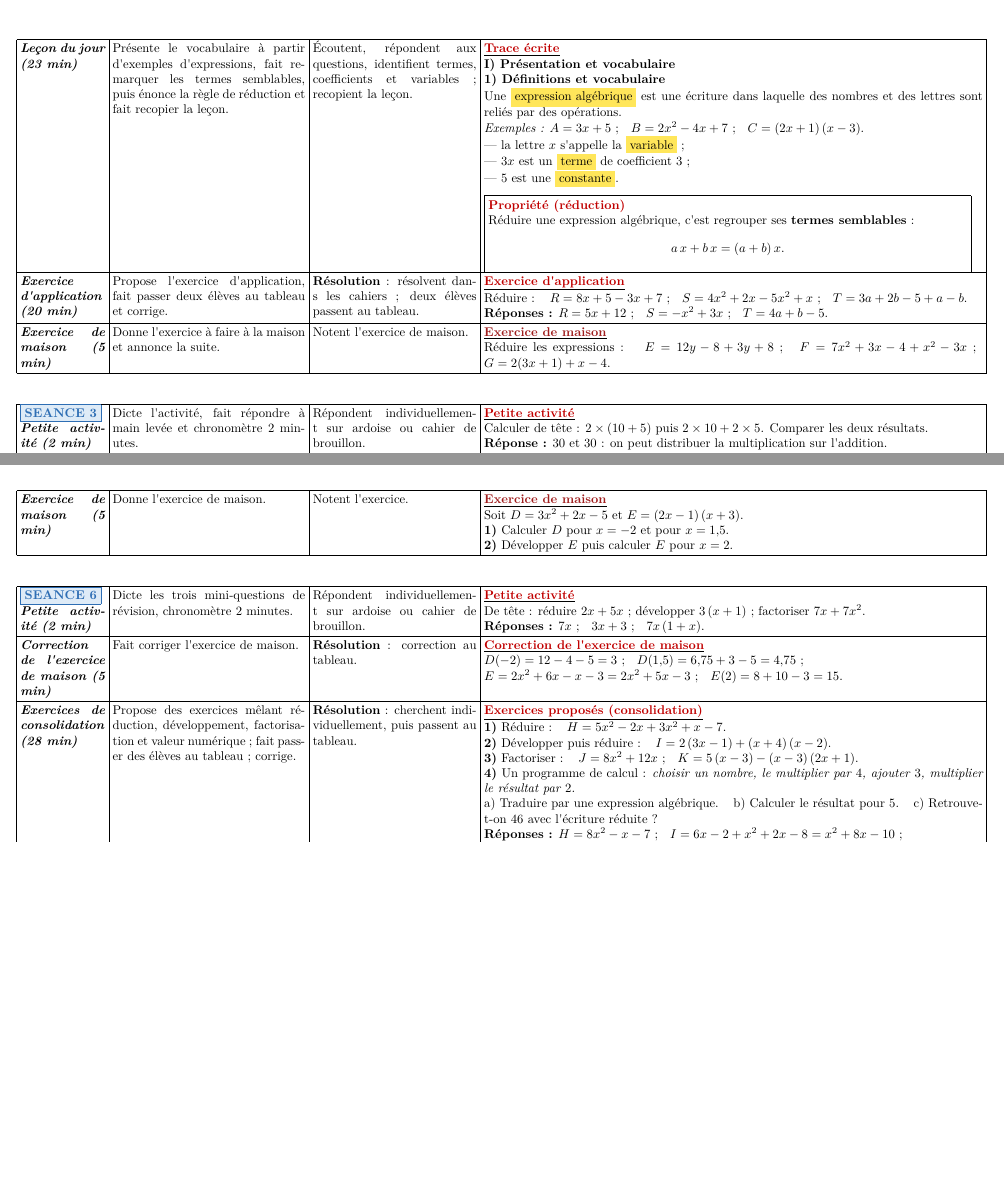
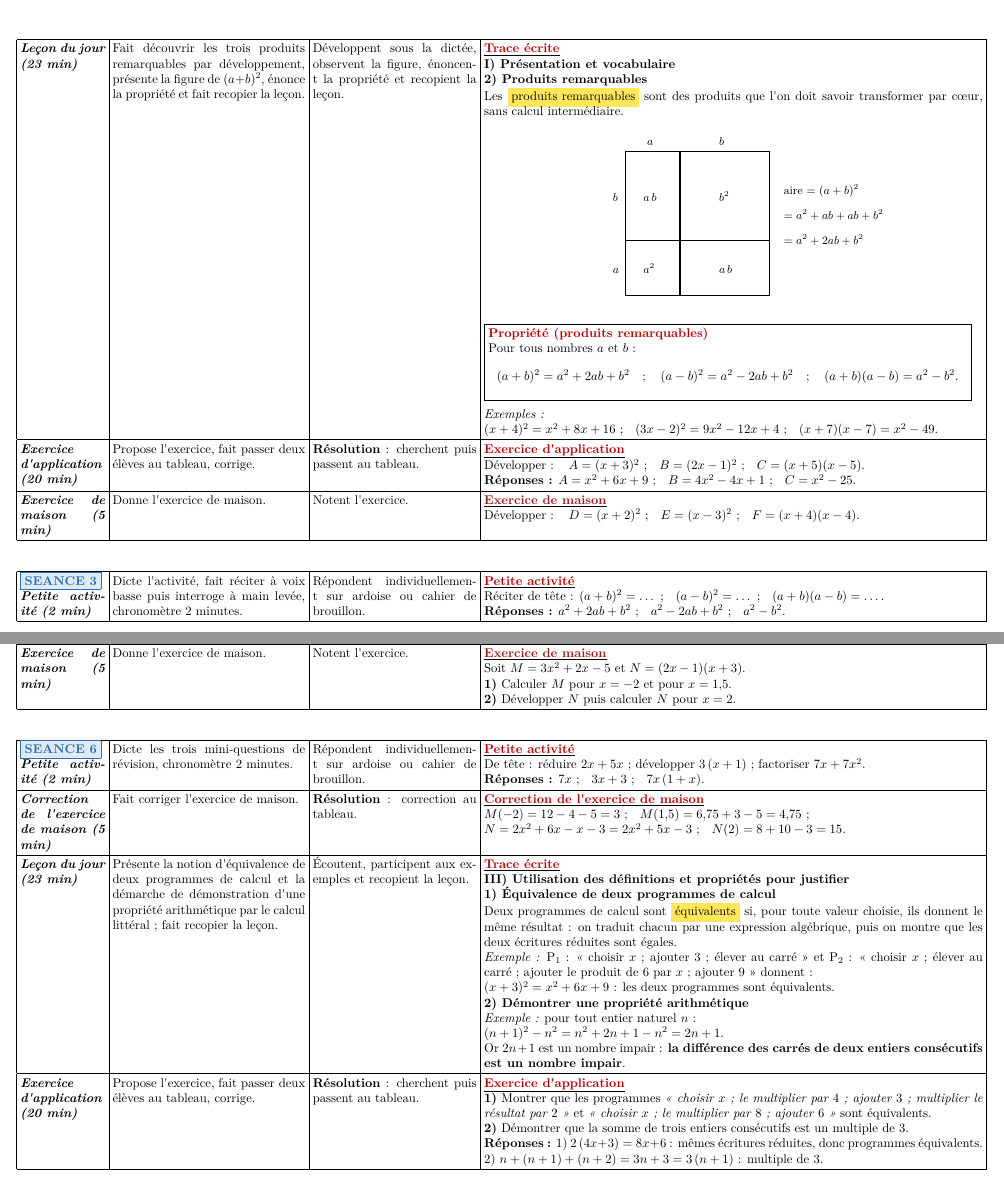
Before and after one commit to fayfoneond-stack/terminish-maths, a LaTeX document (Fiches_pedagogiques/4emeA/Fiche_01_Calcul_sur_les_expressions_algebriques.tex): two parts of pages 4 and 7 of 7 before the commit and two parts of pages 4 and 7 of 8 after it, joined at a grey line, cut at the place of the change, the shorter picture padded with empty space. The pictures show the PDF file Fiches_pedagogiques/4emeA/Fiche_01_Calcul_sur_les_expressions_algebriques.pdf that the author committed with the source.

Commit message:
Fiche 4ème A — plan de cours officiel avec produits remarquables
Plan de la trace écrite conforme à la consigne :
I) Présentation et vocabulaire : 1) Définition d'une expression
   algébrique ; 2) Produits remarquables (+ figure du carré (a+b)²)
II) Opérations sur les expressions algébriques : 1) Produits
   remarquables (calcul astucieux) ; 2) Règles de calcul :
   développement, réduction ; 3) Factorisation (facteur commun +
   identités) ; 4) Valeur numérique
III) Utilisation des définitions et propriétés pour justifier :
   1) Équivalence de deux programmes de calcul ; 2) Démontrer une
   propriété arithmétique
Répartition : S1 situation/vocabulaire ; S2 produits remarquables ;
S3 utilisation + règles de calcul ; S4 factorisation ; S5 valeur
numérique ; S6 justification + synthèse. Structure des moments
didactiques inchangée (petite activité 2 min, correction 5 min,
leçon 23 min, application 20 min, maison 5 min).

Co-authored-by: arena-agent <297053741+arena-agent@users.noreply.github.com>

```diff
--- a/Fiches_pedagogiques/4emeA/Fiche_01_Calcul_sur_les_expressions_algebriques.tex
+++ b/Fiches_pedagogiques/4emeA/Fiche_01_Calcul_sur_les_expressions_algebriques.tex
@@ -104,5 +115,3 @@ propriétés de la multiplication (commutativité, associativité, distributivit
 \multicolumn{1}{|c|}{\colorbox{vertentete}{\makebox[9.2cm][c]{\bfseries Capacités}}} &
 \multicolumn{1}{c|}{\colorbox{vertentete}{\makebox[17.1cm][c]{\bfseries Contenus}}} \\ \hline
 Reconnaître une expression algébrique et son vocabulaire &
-\small Expressions algébriques : \mclef{variable}, \mclef{constante}, \mclef{terme}, \mclef{coefficient} ; traduction d'un programme de calcul par une expression algébrique. \\ \hline
-Réduire une expression algébrique &
@@ -111,0 +120 @@ Développer une expression algébrique &
+\small $(a+b)^2=a^2+2ab+b^2$ ; \; $(a-b)^2=a^2-2ab+b^2$ ; \; $(a+b)(a-b)=a^2-b^2$. \\ \hline
@@ -114,2 +125,4 @@ Factoriser une expression algébrique &
 Calculer la valeur numérique d'une expression algébrique &
 \small Substitution : remplacer la variable \small par la valeur donnée, en respectant les priorités opératoires. \\ \hline
+Utiliser les définitions et propriétés pour justifier &
+\small Équivalence de deux programmes de calcul ; \small démonstration d'une propriété arithmétique. \\ \hline
@@ -261,18 +272,15 @@ $B=5a+2b-a+4b=(5a-a)+(2b+4b)=4a+6b$. \\ \hline
 
 \moment{Leçon du jour (23 min)} &
-Présente le vocabulaire à partir d'exemples d'expressions, fait remarquer les termes
-semblables, puis énonce la règle de réduction et fait recopier la leçon. &
-Écoutent, répondent aux questions, identifient termes, coefficients et variables ;
-recopient la leçon. &
+Fait découvrir les trois produits remarquables par développement, présente la figure
+de $(a+b)^2$, énonce la propriété et fait recopier la leçon. &
+Développent sous la dictée, observent la figure, énoncent la propriété et recopient
+la leçon. &
 \titreR{Trace écrite} \par
 \textbf{I) Présentation et vocabulaire} \par
-\textbf{1) Définitions et vocabulaire} \par
-Une \mclef{expression algébrique} est une écriture dans laquelle des nombres et des
-lettres sont reliés par des opérations. \par
-\textit{Exemples :} $A=3x+5$ ; \; $B=2x^2-4x+7$ ; \; $C=(2x+1)\,(x-3)$. \par
-— la lettre $x$ s'appelle la \mclef{variable} ; \par
-— $3x$ est un \mclef{terme} de coefficient $3$ ; \par
-— $5$ est une \mclef{constante}. \par
-\prop{\textbf{\textcolor{rougetitre}{Propriété (réduction)}} \par
-Réduire une expression algébrique, c'est regrouper ses \textbf{termes semblables} :
-\[ a\,x+b\,x=(a+b)\,x . \]} \\ \hline
+\textbf{2) Produits remarquables} \par
+Les \mclef{produits remarquables} sont des produits que l'on doit savoir transformer
+par cœur, sans calcul intermédiaire. \par
+\begin{center}
+\setlength{\unitlength}{1mm}%
+\begin{picture}(64,48)
+  \put(2,2){\framebox(40,40){}}
@@ -279,34 +293,45 @@ Réduire une expression algébrique, c'est regrouper ses \textbf{termes semblabl
+  \put(8,43.5){\small $a$}
+  \put(28,43.5){\small $b$}
+  \put(-1.5,8){\small $a$}
+  \put(-1.5,28){\small $b$}
+  \put(46,30){\small aire $=(a+b)^2$}
+  \put(46,23){\small $=a^2+ab+ab+b^2$}
+  \put(46,16){\small $=a^2+2ab+b^2$}
+\end{picture}
+\end{center}
+\prop{\textbf{\textcolor{rougetitre}{Propriété (produits remarquables)}} \par
+Pour tous nombres $a$ et $b$ :
+\[ (a+b)^2=a^2+2ab+b^2 \quad ; \quad (a-b)^2=a^2-2ab+b^2 \quad ; \quad
+   (a+b)(a-b)=a^2-b^2 . \]}
+\textit{Exemples :} \par
+$(x+4)^2=x^2+8x+16$ ; \; $(3x-2)^2=9x^2-12x+4$ ; \; $(x+7)(x-7)=x^2-49$. \\ \hline
 
 \moment{Exercice d'application (20 min)} &
-Propose l'exercice d'application, fait passer deux élèves au tableau et corrige. &
-\textbf{Résolution} : résolvent dans les cahiers ; deux élèves passent au tableau. &
+Propose l'exercice, fait passer deux élèves au tableau, corrige. &
+\textbf{Résolution} : cherchent puis passent au tableau. &
 \app \par
-Réduire : \; $R=8x+5-3x+7$ ; \; $S=4x^2+2x-5x^2+x$ ; \; $T=3a+2b-5+a-b$. \par
-\textbf{Réponses :} $R=5x+12$ ; \; $S=-x^2+3x$ ; \; $T=4a+b-5$. \\ \hline
+Développer : \; $A=(x+3)^2$ ; \; $B=(2x-1)^2$ ; \; $C=(x+5)(x-5)$. \par
+\textbf{Réponses :} $A=x^2+6x+9$ ; \; $B=4x^2-4x+1$ ; \; $C=x^2-25$. \\ \hline
 
 \moment{Exercice de maison (5 min)} &
-Donne l'exercice à faire à la maison et annonce la suite. &
-Notent l'exercice de maison. &
+Donne l'exercice de maison. &
+Notent l'exercice. &
 \maison \par
-Réduire les expressions : \; $E=12y-8+3y+8$ ; \;
-$F=7x^2+3x-4+x^2-3x$ ; \; $G=2(3x+1)+x-4$. \\ \hline
+Développer : \; $D=(x+2)^2$ ; \; $E=(x-3)^2$ ; \; $F=(x+4)(x-4)$. \\ \hline
 \end{longtable}
 
 % ═════════════════════ SÉANCE 3 ═════════════════════
 \begin{longtable}{|p{2.35cm}|p{5.35cm}|p{4.55cm}|p{13.85cm}|}
 \hline
 \seance{SEANCE 3} \newline \moment{Petite activité (2 min)} &
-Dicte l'activité, fait répondre à main levée et chronomètre 2 minutes. &
+Dicte l'activité, fait réciter à voix basse puis interroge à main levée,
+chronomètre 2 minutes. &
 Répondent individuellement sur ardoise ou cahier de brouillon. &
 \titreR{Petite activité} \par
-Calculer de tête : $2\times(10+5)$ puis $2\times10+2\times5$. Comparer les deux
-résultats. \par
-\textbf{Réponse :} $30$ et $30$ : on peut distribuer la multiplication sur l'addition. \\ \hline
+Réciter de tête : $(a+b)^2=\dots$ ; \; $(a-b)^2=\dots$ ; \; $(a+b)(a-b)=\dots$. \par
+\textbf{Réponses :} $a^2+2ab+b^2$ ; \; $a^2-2ab+b^2$ ; \; $a^2-b^2$. \\ \hline
 
 \moment{Correction de l'exercice de maison (5 min)} &
 Fait corriger l'exercice de maison au tableau. &
 \textbf{Résolution} : correction au tableau. &
 \titreR{Correction de l'exercice de maison} \par
-$E=(12y+3y)+(-8+8)=15y$ ; \par
-$F=(7x^2+x^2)+(3x-3x)-4=8x^2-4$ ; \par
-$G=6x+2+x-4=7x-2$. \\ \hline
@@ -320,2 +344,0 @@ Observent la figure, énoncent la propriété et recopient la leçon. &
-\begin{center}
-\setlength{\unitlength}{1mm}%
@@ -336 +344,0 @@ Pour tous nombres $k$, $a$, $b$, $c$, $d$ :
-\textit{Exemples :} \par
@@ -339,7 +355,7 @@ $(x+3)\,(x+2)=x^2+2x+3x+6=x^2+5x+6$. \\ \hline
+\textit{Exemple :} $(x+2)^2+(x-1)(x+3)$ \par
+$=x^2+4x+4+x^2+2x-3=2x^2+6x+1$. \\ \hline
 
 \moment{Exercice d'application (20 min)} &
 Propose l'exercice, fait passer deux élèves au tableau, corrige. &
 \textbf{Résolution} : cherchent puis passent au tableau. &
 \app \par
-Développer puis réduire : \; $A=5\,(2x+3)$ ; \; $B=(x+4)\,(x+1)$ ; \;
-$C=3\,(x-2)+2\,(2x+5)$. \par
@@ -347,0 +364 @@ $C=3x-6+4x+10=7x+4$. \\ \hline
+$V=3\,(x-2)+(x+4)^2$. \par
@@ -354,4 +372,5 @@ Développer puis réduire : \; $D=4\,(3x-5)$ ; \; $E=(2x+1)\,(x+3)$ ; \;
-$F=5\,(x+2)-3\,(x-1)$. \\ \hline
+Développer puis réduire : \; $G=5\,(2x-3)+(x+1)(x+2)$ ; \;
+$H=(x+3)^2-(x-1)(x+1)$ ; \; $I=2\,(3x-1)-(2x+5)$. \\ \hline
 \end{longtable}
 
 % ═════════════════════ SÉANCE 4 ═════════════════════
@@ -374,3 +393,2 @@ $F=5x+10-3x+3=2x+13$. \\ \hline
 
 \moment{Leçon du jour (23 min)} &
-Fait remarquer, sur des exemples, qu'on peut passer de $ka+kb$ à $k\,(a+b)$ :
@@ -378,2 +397,3 @@ c'est la factorisation. Énonce la propriété et fait recopier la leçon. &
 Répondent, identifient le facteur commun et recopient la leçon. &
 \titreR{Trace écrite} \par
+\textbf{3) Factorisation} \par
@@ -381,18 +400,19 @@ Répondent, identifient le facteur commun et recopient la leçon. &
 \prop{\textbf{\textcolor{rougetitre}{Propriété (factorisation)}} \par
-Factoriser, c'est transformer une somme en produit en recherchant le
-\textbf{facteur commun} :
-\[ k\,a+k\,b=k\,(a+b) . \]}
+Factoriser, c'est transformer une somme en produit : \par
+— avec le \textbf{facteur commun} : \; $k\,a+k\,b=k\,(a+b)$ ; \par
+— avec les \textbf{identités remarquables} : \;
+$a^2+2ab+b^2=(a+b)^2$ ; \; $a^2-2ab+b^2=(a-b)^2$ ; \; $a^2-b^2=(a+b)(a-b)$.}
 \textit{Exemples :} \par
 $6x+9=3\,(2x+3)$ ; \; $5x^2-15x=5x\,(x-3)$ ; \par
-$(2x+1)\,(x-3)+(2x+1)\,(x+5)=(2x+1)\,(2x+2)$. \\ \hline
+$x^2+6x+9=(x+3)^2$ ; \; $x^2-25=(x+5)(x-5)$ ; \; $4x^2+12x+9=(2x+3)^2$. \\ \hline
 
 \moment{Exercice d'application (20 min)} &
 Propose l'exercice, fait passer deux élèves au tableau, corrige. &
 \textbf{Résolution} : cherchent puis passent au tableau. &
 \app \par
-Factoriser : \; $A=7x+21$ ; \; $B=12x^2-8x$ ; \; $C=4\,(x+1)+(x+1)\,(3x-2)$. \par
-\textbf{Réponses :} $A=7\,(x+3)$ ; \; $B=4x\,(3x-2)$ ; \;
-$C=(x+1)\,(4+3x-2)=(x+1)\,(3x+2)$. \\ \hline
+Factoriser : \; $A=7x+21$ ; \; $B=x^2-9$ ; \; $C=(x+3)^2+(x+3)(2x-5)$. \par
+\textbf{Réponses :} $A=7\,(x+3)$ ; \; $B=(x+3)(x-3)$ ; \par
+$C=(x+3)\,\big[(x+3)+(2x-5)\big]=(x+3)(3x-2)$. \\ \hline
 
 \moment{Exercice de maison (5 min)} &
 Donne l'exercice de maison. &
@@ -416,20 +436,24 @@ $x+7$. \par
 Fait corriger l'exercice de maison. &
 \textbf{Résolution} : correction au tableau. &
 \titreR{Correction de l'exercice de maison} \par
-$D=3\,(3x-4)$ ; \; $E=5x\,(4x+1)$ ; \; $F=3\,(x-2)\,(2x-1)$. \\ \hline
+$J=3\,(3x-4)$ ; \; $K=(x+4)(x-4)$ ; \par
+$L=(x-2)\,\big[(x-2)-(3x+1)\big]=(x-2)(-2x-3)$. \\ \hline
 
 \moment{Leçon du jour (23 min)} &
 Présente la méthode de calcul de la valeur numérique d'une expression, insiste sur
-les priorités opératoires et les substitutions avec parenthèses, puis fait recopier
-la leçon. &
+les priorités opératoires et les substitutions avec parenthèses, montre le calcul
+astucieux avec les produits remarquables, puis fait recopier la leçon. &
 Écoutent, exécutent la méthode sur un exemple et recopient la leçon. &
 \titreR{Trace écrite} \par
-\textbf{4) Valeur numérique d'une expression algébrique} \par
+\textbf{4) Valeur numérique d'une expression algébrique pour une valeur donnée de
+la variable} \par
 Calculer la \mclef{valeur numérique} d'une expression pour $x=a$, c'est remplacer
 $x$ par $a$ (entre parenthèses) puis effectuer les calculs en respectant les priorités
 opératoires. \par
 \textit{Exemple :} pour $x=2$, \; $A=3x^2-2x+1$ devient \par
-$A=3\times(2)^2-2\times(2)+1=3\times4-4+1=12-4+1=9$. \\ \hline
+$A=3\times(2)^2-2\times(2)+1=3\times4-4+1=12-4+1=9$. \par
+\textit{Calcul astucieux :} $B=x^2+2x+1$ pour $x=9$ : \par
+$B=(x+1)^2$ donc $B=(9+1)^2=100$. \\ \hline
 
 \moment{Exercice d'application (20 min)} &
 Propose l'exercice, fait passer deux élèves au tableau, corrige. &
@@ -445,9 +469,9 @@ $C(x)=x^2-x-2$ donc $C(5)=25-5-2=18$. \\ \hline
 Donne l'exercice de maison. &
 Notent l'exercice. &
 \maison \par
-Soit $D=3x^2+2x-5$ et $E=(2x-1)\,(x+3)$. \par
-\textbf{1)} Calculer $D$ pour $x=-2$ et pour $x=1{,}5$. \par
-\textbf{2)} Développer $E$ puis calculer $E$ pour $x=2$. \\ \hline
+Soit $M=3x^2+2x-5$ et $N=(2x-1)(x+3)$. \par
+\textbf{1)} Calculer $M$ pour $x=-2$ et pour $x=1{,}5$. \par
+\textbf{2)} Développer $N$ puis calculer $N$ pour $x=2$. \\ \hline
 \end{longtable}
 
 % ═════════════════════ SÉANCE 6 ═════════════════════
@@ -464,26 +488,38 @@ De tête : réduire $2x+5x$ ; développer $3\,(x+1)$ ; factoriser $7x+7x^2$. \pa
 Fait corriger l'exercice de maison. &
 \textbf{Résolution} : correction au tableau. &
 \titreR{Correction de l'exercice de maison} \par
-$D(-2)=12-4-5=3$ ; \; $D(1{,}5)=6{,}75+3-5=4{,}75$ ; \par
-$E=2x^2+6x-x-3=2x^2+5x-3$ ; \; $E(2)=8+10-3=15$. \\ \hline
+$M(-2)=12-4-5=3$ ; \; $M(1{,}5)=6{,}75+3-5=4{,}75$ ; \par
+$N=2x^2+6x-x-3=2x^2+5x-3$ ; \; $N(2)=8+10-3=15$. \\ \hline
 
-\moment{Exercices de consolidation (28 min)} &
-Propose des exercices mêlant réduction, développement, factorisation et valeur
-numérique ; fait passer des élèves au tableau ; corrige. &
-\textbf{Résolution} : cherchent individuellement, puis passent au tableau. &
-\titreR{Exercices proposés (consolidation)} \par
-\textbf{1)} Réduire : \; $H=5x^2-2x+3x^2+x-7$. \par
-\textbf{2)} Développer puis réduire : \; $I=2\,(3x-1)+(x+4)\,(x-2)$. \par
-\textbf{3)} Factoriser : \; $J=8x^2+12x$ ; \; $K=5\,(x-3)-(x-3)\,(2x+1)$. \par
-\textbf{4)} Un programme de calcul : \textit{choisir un nombre, le multiplier par $4$,
-ajouter $3$, multiplier le résultat par $2$.} \par
-a) Traduire par une expression algébrique. \;
-b) Calculer le résultat pour $5$. \;
-c) Retrouve-t-on $46$ avec l'écriture réduite ? \par
-\textbf{Réponses :} $H=8x^2-x-7$ ; \; $I=6x-2+x^2+2x-8=x^2+8x-10$ ; \par
-$J=4x\,(2x+3)$ ; \; $K=(x-3)\,(5-2x-4)=(x-3)\,(1-2x)$ ; \par
-4) a) $2\,(4x+3)$ ; \; b) $2\times(20+3)=46$ ; \; c) écriture réduite : $8x+6$,
-pour $5$ : $46$. ✓ \\ \hline
+\moment{Leçon du jour (23 min)} &
+Présente la notion d'équivalence de deux programmes de calcul et la démarche de
+démonstration d'une propriété arithmétique par le calcul littéral ; fait recopier
+la leçon. &
+Écoutent, participent aux exemples et recopient la leçon. &
+\titreR{Trace écrite} \par
+\textbf{III) Utilisation des définitions et propriétés pour justifier} \par
+\textbf{1) Équivalence de deux programmes de calcul} \par
+Deux programmes de calcul sont \mclef{équivalents} si, pour toute valeur choisie,
+ils donnent le même résultat : on traduit chacun par une expression algébrique, puis
+on montre que les deux écritures réduites sont égales. \par
+\textit{Exemple :} P\textsubscript{1} : « choisir $x$ ; ajouter $3$ ; élever au
+carré » et P\textsubscript{2} : « choisir $x$ ; élever au carré ; ajouter le produit
+de $6$ par $x$ ; ajouter $9$ » donnent : \par
+$(x+3)^2=x^2+6x+9$ : les deux programmes sont équivalents. \par
+\textbf{2) Démontrer une propriété arithmétique} \par
+\textit{Exemple :} pour tout entier naturel $n$ : \par
+$(n+1)^2-n^2=n^2+2n+1-n^2=2n+1$. \par
+Or $2n+1$ est un nombre impair : \textbf{la différence des carrés de deux entiers
+consécutifs est un nombre impair}. \\ \hline
 
-\moment{Trace écrite (5 min)} &
-Fait recopier le récapitulatif de la leçon. &
+\moment{Exercice d'application (20 min)} &
+Propose l'exercice, fait passer deux élèves au tableau, corrige. &
+\textbf{Résolution} : cherchent puis passent au tableau. &
+\app \par
+\textbf{1)} Montrer que les programmes \textit{« choisir $x$ ; le multiplier par $4$ ;
+ajouter $3$ ; multiplier le résultat par $2$ »} et \textit{« choisir $x$ ; le
+multiplier par $8$ ; ajouter $6$ »} sont équivalents. \par
+\textbf{2)} Démontrer que la somme de trois entiers consécutifs est un multiple de $3$. \par
+\textbf{Réponses :} 1) $2\,(4x+3)=8x+6$ : mêmes écritures réduites, donc programmes
+équivalents. \par
+2) $n+(n+1)+(n+2)=3n+3=3\,(n+1)$ : multiple de $3$. \\ \hline
@@ -490,2 +529,4 @@ Fait recopier le récapitulatif de la leçon. &
 Recopient la synthèse. &
 \titreR{Synthèse (à retenir)} \par
+— \textbf{Produits remarquables} : $(a+b)^2=a^2+2ab+b^2$ ; \;
+$(a-b)^2=a^2-2ab+b^2$ ; \; $(a+b)(a-b)=a^2-b^2$. \par
@@ -496 +537,2 @@ Recopient la synthèse. &
+littéral. \\ \hline
 
```
Also changed, not shown: Fiches_pedagogiques/4emeA/Fiche_01_Calcul_sur_les_expressions_algebriques.pdf, Fiches_pedagogiques/4emeA/Fiche_01_Calcul_sur_les_expressions_algebriques.tex (126 more changed lines).
